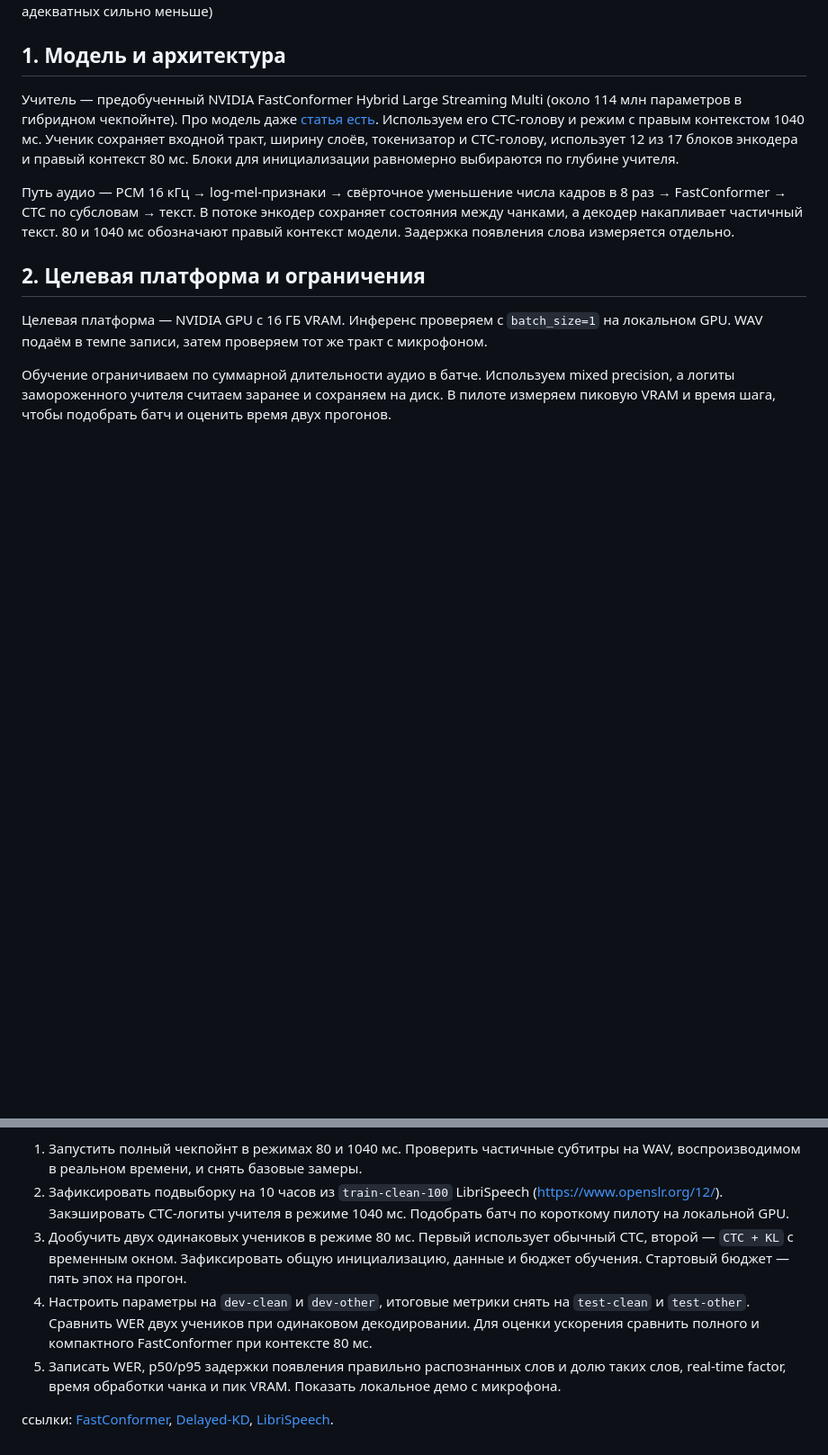
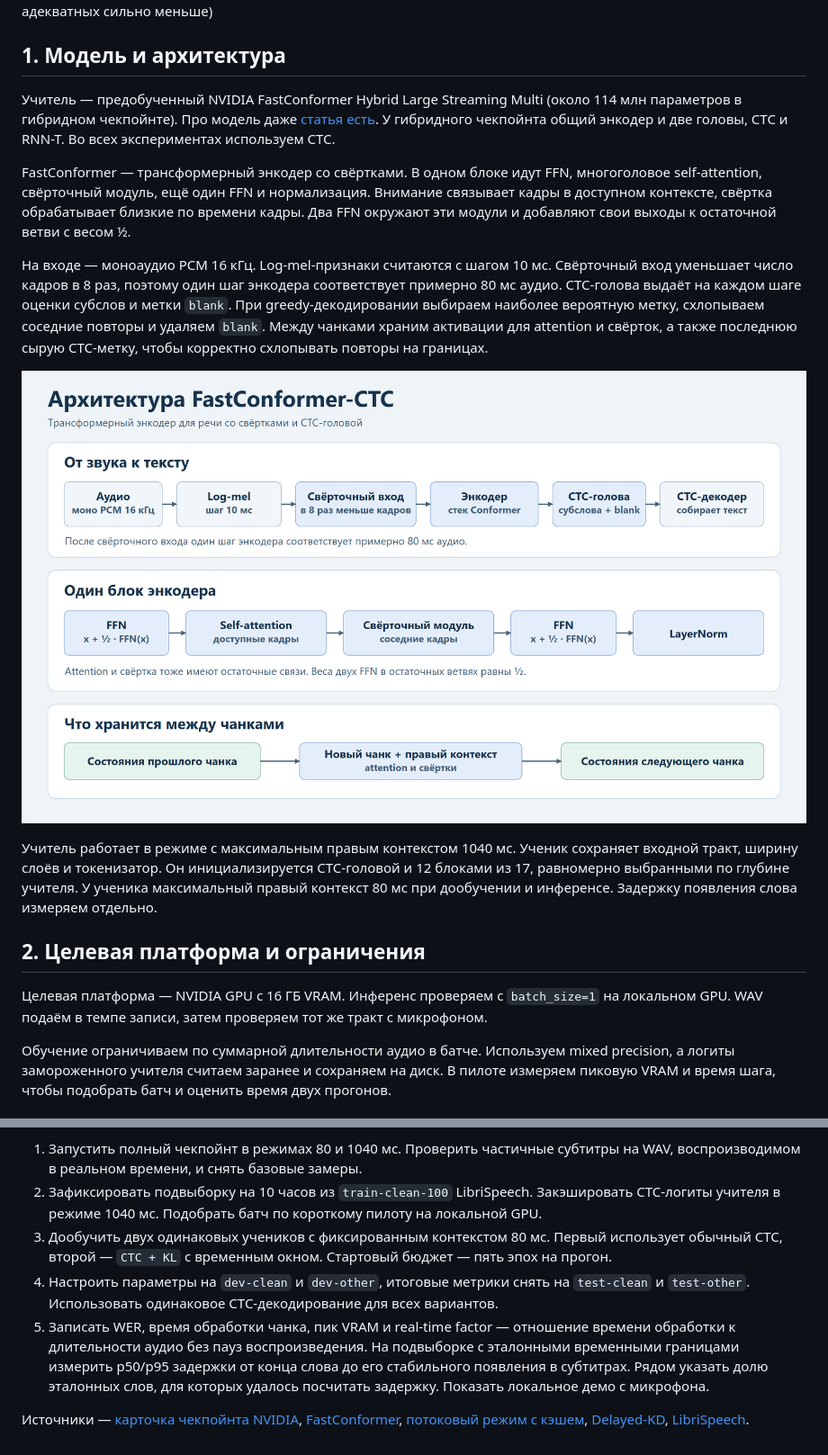
Before and after one commit to klyuchnikova/SpeechRecognitionHT, a Markdown page: README.md, 2 parts joined by grey strips. Shown at 90% size. Rendered like a GitHub page; pictures changed too: conformer.png (added); blank space fills up the shorter version.

```diff
--- a/README.md
+++ b/README.md
@@ -6,9 +6,15 @@
 
 ## 1. Модель и архитектура
 
-Учитель — предобученный NVIDIA FastConformer Hybrid Large Streaming Multi (около 114 млн параметров в гибридном чекпойнте). Про модель даже [статья есть](https://arxiv.org/abs/2305.05084). Используем его CTC-голову и режим с правым контекстом 1040 мс. Ученик сохраняет входной тракт, ширину слоёв, токенизатор и CTC-голову, использует 12 из 17 блоков энкодера и правый контекст 80 мс. Блоки для инициализации равномерно выбираются по глубине учителя.
+Учитель — предобученный NVIDIA FastConformer Hybrid Large Streaming Multi (около 114 млн параметров в гибридном чекпойнте). Про модель даже [статья есть](https://arxiv.org/abs/2305.05084). У гибридного чекпойнта общий энкодер и две головы, CTC и RNN-T. Во всех экспериментах используем CTC.
 
-Путь аудио — PCM 16 кГц → log-mel-признаки → свёрточное уменьшение числа кадров в 8 раз → FastConformer → CTC по субсловам → текст. В потоке энкодер сохраняет состояния между чанками, а декодер накапливает частичный текст. 80 и 1040 мс обозначают правый контекст модели. Задержка появления слова измеряется отдельно.
+FastConformer — трансформерный энкодер со свёртками. В одном блоке идут FFN, многоголовое self-attention, свёрточный модуль, ещё один FFN и нормализация. Внимание связывает кадры в доступном контексте, свёртка обрабатывает близкие по времени кадры. Два FFN окружают эти модули и добавляют свои выходы к остаточной ветви с весом ½.
+
+На входе — моноаудио PCM 16 кГц. Log-mel-признаки считаются с шагом 10 мс. Свёрточный вход уменьшает число кадров в 8 раз, поэтому один шаг энкодера соответствует примерно 80 мс аудио. CTC-голова выдаёт на каждом шаге оценки субслов и метки `blank`. При greedy-декодировании выбираем наиболее вероятную метку, схлопываем соседние повторы и удаляем `blank`. Между чанками храним активации для attention и свёрток, а также последнюю сырую CTC-метку, чтобы корректно схлопывать повторы на границах.
+
+![Архитектура FastConformer-CTC](./conformer.png)
+
+Учитель работает в режиме с максимальным правым контекстом 1040 мс. Ученик сохраняет входной тракт, ширину слоёв и токенизатор. Он инициализируется CTC-головой и 12 блоками из 17, равномерно выбранными по глубине учителя. У ученика максимальный правый контекст 80 мс при дообучении и инференсе. Задержку появления слова измеряем отдельно.
 
 ## 2. Целевая платформа и ограничения
 
@@ -37,7 +54,7 @@
 1. Запустить полный чекпойнт в режимах 80 и 1040 мс. Проверить частичные субтитры на WAV, воспроизводимом в реальном времени, и снять базовые замеры.
-2. Зафиксировать подвыборку на 10 часов из `train-clean-100` LibriSpeech (https://www.openslr.org/12/). Закэшировать CTC-логиты учителя в режиме 1040 мс. Подобрать батч по короткому пилоту на локальной GPU.
-3. Дообучить двух одинаковых учеников в режиме 80 мс. Первый использует обычный CTC, второй — `CTC + KL` с временным окном. Зафиксировать общую инициализацию, данные и бюджет обучения. Стартовый бюджет — пять эпох на прогон.
-4. Настроить параметры на `dev-clean` и `dev-other`, итоговые метрики снять на `test-clean` и `test-other`. Сравнить WER двух учеников при одинаковом декодировании. Для оценки ускорения сравнить полного и компактного FastConformer при контексте 80 мс.
-5. Записать WER, p50/p95 задержки появления правильно распознанных слов и долю таких слов, real-time factor, время обработки чанка и пик VRAM. Показать локальное демо с микрофона.
+2. Зафиксировать подвыборку на 10 часов из `train-clean-100` LibriSpeech. Закэшировать CTC-логиты учителя в режиме 1040 мс. Подобрать батч по короткому пилоту на локальной GPU.
+3. Дообучить двух одинаковых учеников с фиксированным контекстом 80 мс. Первый использует обычный CTC, второй — `CTC + KL` с временным окном. Стартовый бюджет — пять эпох на прогон.
+4. Настроить параметры на `dev-clean` и `dev-other`, итоговые метрики снять на `test-clean` и `test-other`. Использовать одинаковое CTC-декодирование для всех вариантов.
+5. Записать WER, время обработки чанка, пик VRAM и real-time factor — отношение времени обработки к длительности аудио без пауз воспроизведения. На подвыборке с эталонными временными границами измерить p50/p95 задержки от конца слова до его стабильного появления в субтитрах. Рядом указать долю эталонных слов, для которых удалось посчитать задержку. Показать локальное демо с микрофона.
 
-ссылки: [FastConformer](https://arxiv.org/abs/2305.05084), [Delayed-KD](https://arxiv.org/abs/2505.22069), [LibriSpeech](https://www.openslr.org/12/).
+Источники — [карточка чекпойнта NVIDIA](https://huggingface.co/nvidia/stt_en_fastconformer_hybrid_large_streaming_multi), [FastConformer](https://arxiv.org/abs/2305.05084), [потоковый режим с кэшем](https://arxiv.org/abs/2312.17279), [Delayed-KD](https://arxiv.org/abs/2505.22069), [LibriSpeech](https://www.openslr.org/12/).
```
Also changed, not shown: other parts of README.md (+16 -5 lines), experiments.png (added).
